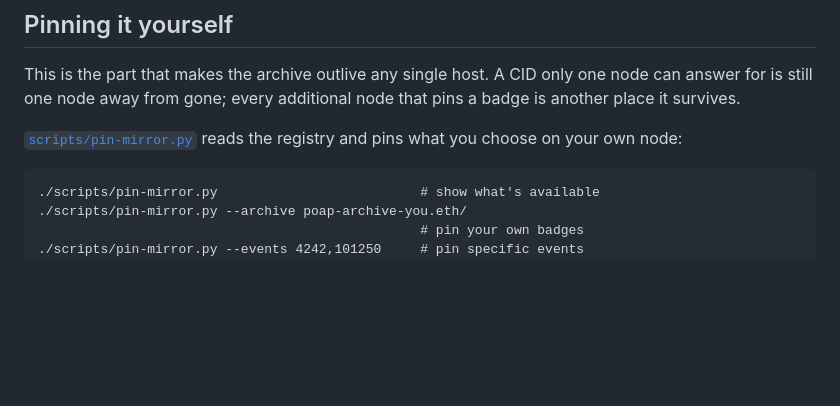
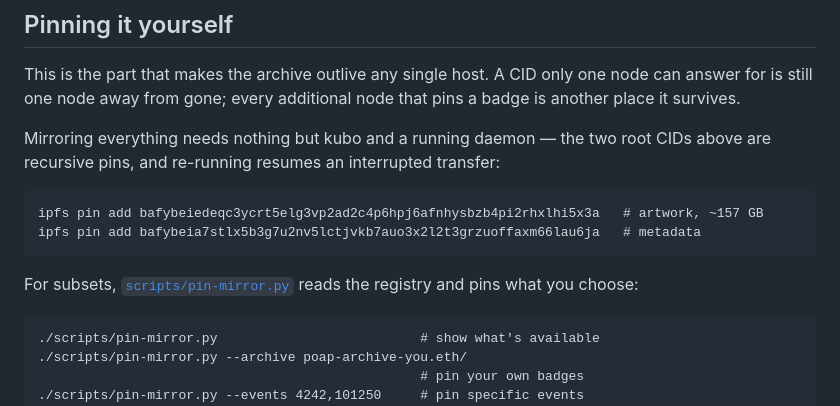
Before and after one commit to mdws-org/poap-saver, a Markdown page: README.md, the part around the change. Drawn GitHub-style; blank space fills up the shorter version.

````diff
--- a/README.md
+++ b/README.md
@@ -102,8 +102,17 @@ This is the part that makes the archive outlive any single host. A CID only
 one node can answer for is still one node away from gone; every additional
 node that pins a badge is another place it survives.
 
-[`scripts/pin-mirror.py`](scripts/) reads the registry and pins what you
-choose on your own node:
+Mirroring everything needs nothing but kubo and a running daemon — the two
+root CIDs above are recursive pins, and re-running resumes an interrupted
+transfer:
+
+```
+ipfs pin add bafybeiedeqc3ycrt5elg3vp2ad2c4p6hpj6afnhysbzb4pi2rhxlhi5x3a   # artwork, ~157 GB
+ipfs pin add bafybeia7stlx5b3g7u2nv5lctjvkb7auo3x2l2t3grzuoffaxm66lau6ja   # metadata
+```
+
+For subsets, [`scripts/pin-mirror.py`](scripts/) reads the registry and pins
+what you choose:
 
 ```
 ./scripts/pin-mirror.py                          # show what's available
````
Also changed, not shown: registry/corpus/README.md (added, +59 -0 lines).
